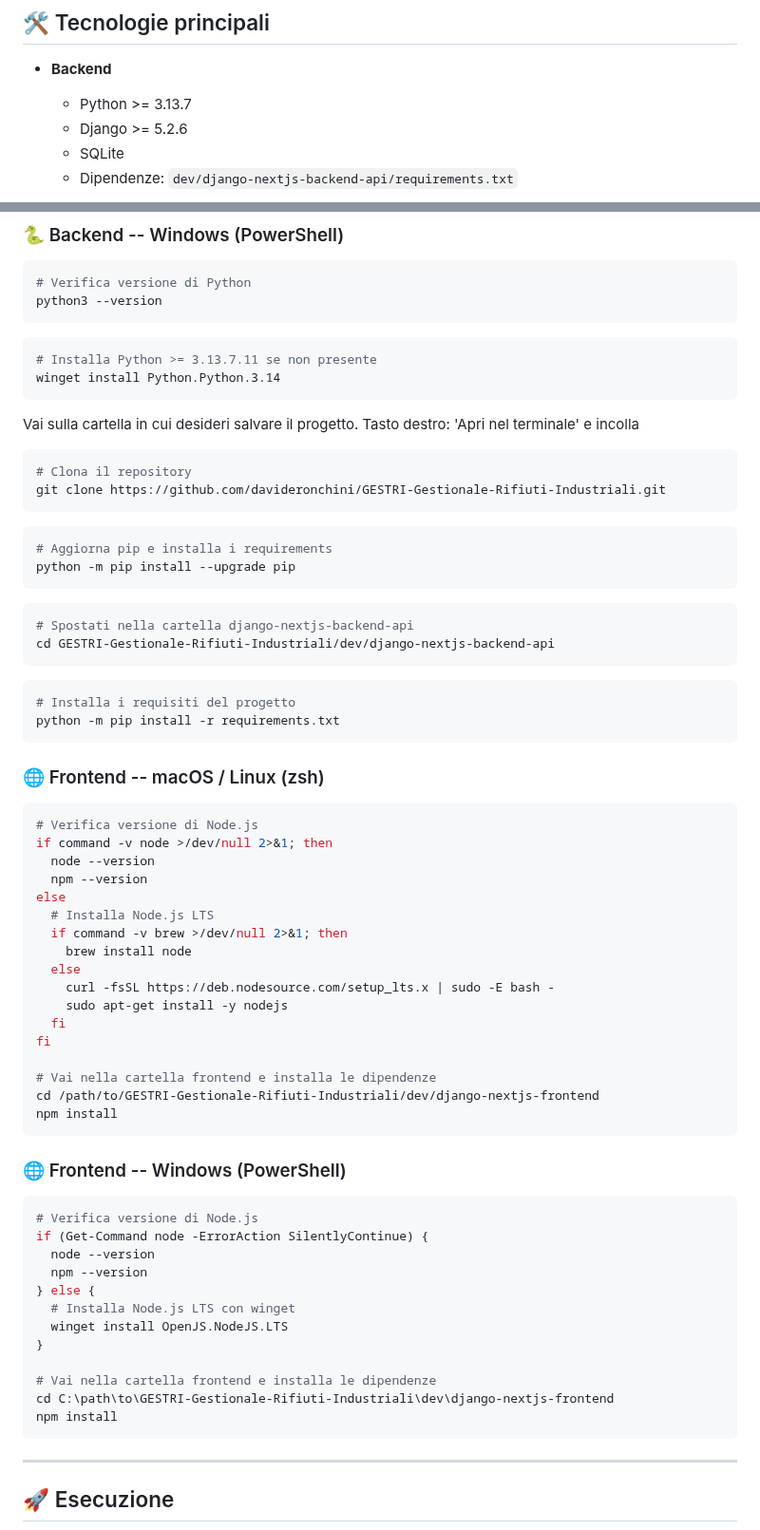
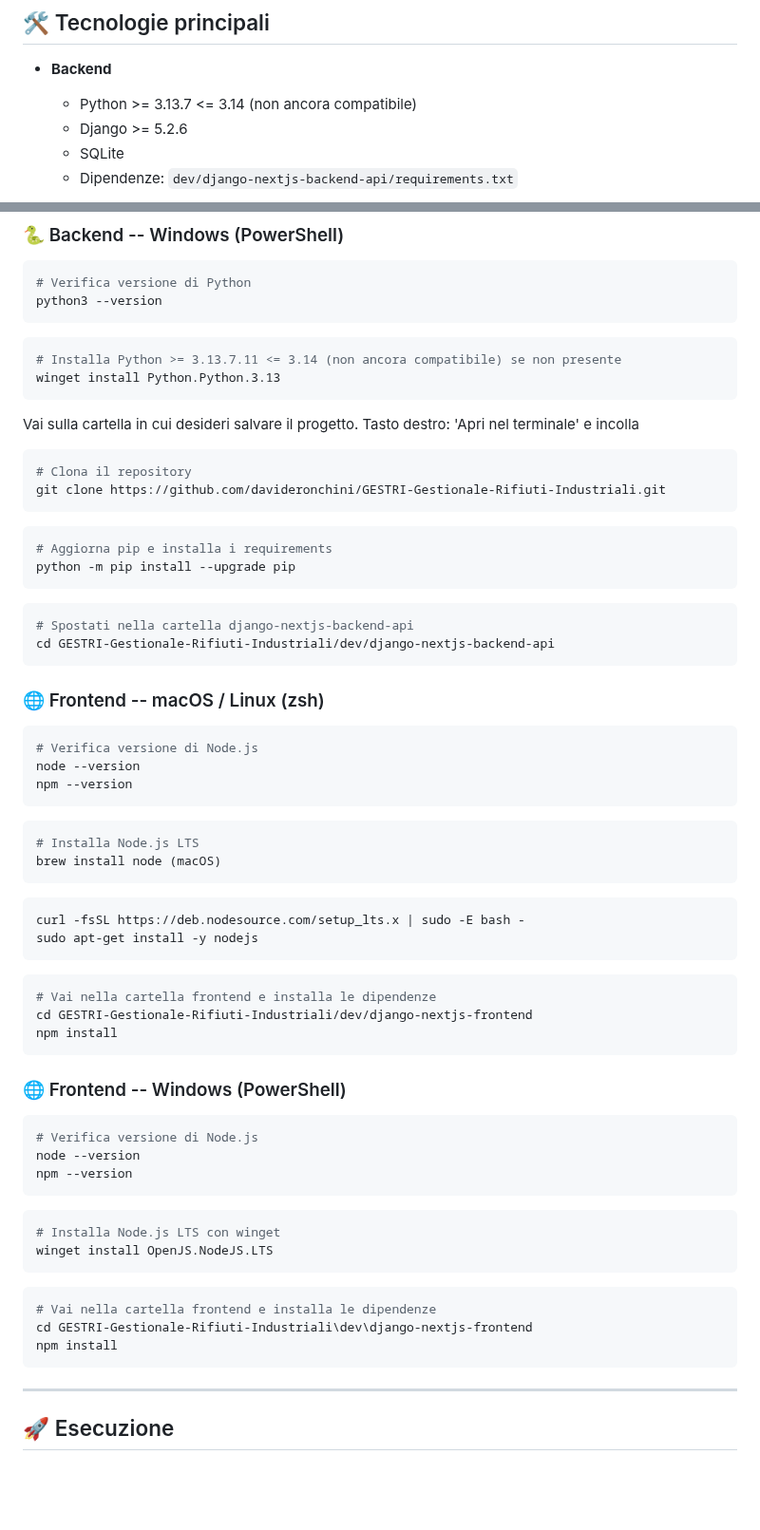
Before and after one commit to davideronchini/GESTRI-Gestionale-Rifiuti-Industriali, a Markdown page: README.md, 2 parts joined by grey strips. Shown at 95% size. Rendered like a GitHub page; blank space fills up the shorter version.

Commit message:
Revise Python and Node.js installation instructions
Updated Python version requirements and installation instructions in the README. Simplified Node.js installation steps for macOS and Windows.

````diff
--- a/README.md
+++ b/README.md
@@ -33,7 +33,7 @@ Puoi consultarla o scaricarla qui: [Tesina (PDF)](./Tesina%20-%20LaTeX/tesina.pd
 
 - **Backend**
 
-  - Python >= 3.13.7
+  - Python >= 3.13.7 <= 3.14 (non ancora compatibile)
   - Django >= 5.2.6
   - SQLite
   - Dipendenze: `dev/django-nextjs-backend-api/requirements.txt`
@@ -81,8 +81,8 @@ GESTRI-Gestionale-Rifiuti-Industriali/
 python3 --version
 ```
 ```bash
-# Installa Python >= 3.13.7.11 se non presente
-winget install Python.Python.3.14
+# Installa Python >= 3.13.7.11 <= 3.14 (non ancora compatibile) se non presente
+winget install Python.Python.3.13
 ```
 
 Vai sulla cartella in cui desideri salvare il progetto.
@@ -99,30 +99,25 @@ python -m pip install --upgrade pip
 # Spostati nella cartella django-nextjs-backend-api
 cd GESTRI-Gestionale-Rifiuti-Industriali/dev/django-nextjs-backend-api
 ```
-```bash
-# Installa i requisiti del progetto
-python -m pip install -r requirements.txt
-```
 
 ### 🌐 Frontend -- macOS / Linux (zsh)
 
 ```bash
 # Verifica versione di Node.js
-if command -v node >/dev/null 2>&1; then
-  node --version
-  npm --version
-else
-  # Installa Node.js LTS
-  if command -v brew >/dev/null 2>&1; then
-    brew install node
-  else
-    curl -fsSL https://deb.nodesource.com/setup_lts.x | sudo -E bash -
-    sudo apt-get install -y nodejs
-  fi
-fi
-
+node --version
+npm --version
+```
+```bash
+# Installa Node.js LTS
+brew install node (macOS)
+```
+```bash
+curl -fsSL https://deb.nodesource.com/setup_lts.x | sudo -E bash -
+sudo apt-get install -y nodejs
+```
+```bash
 # Vai nella cartella frontend e installa le dipendenze
-cd /path/to/GESTRI-Gestionale-Rifiuti-Industriali/dev/django-nextjs-frontend
+cd GESTRI-Gestionale-Rifiuti-Industriali/dev/django-nextjs-frontend
 npm install
 ```
 
@@ -130,19 +125,18 @@ npm install
 
 ```powershell
 # Verifica versione di Node.js
-if (Get-Command node -ErrorAction SilentlyContinue) {
-  node --version
-  npm --version
-} else {
-  # Installa Node.js LTS con winget
-  winget install OpenJS.NodeJS.LTS
-}
-
+node --version
+npm --version
+```
+```powershell
+# Installa Node.js LTS con winget
+winget install OpenJS.NodeJS.LTS
+```
+```powershell
 # Vai nella cartella frontend e installa le dipendenze
-cd C:\path\to\GESTRI-Gestionale-Rifiuti-Industriali\dev\django-nextjs-frontend
+cd GESTRI-Gestionale-Rifiuti-Industriali\dev\django-nextjs-frontend
 npm install
 ```
-
 ---
 
 ## 🚀 Esecuzione
````
Also changed, not shown: other parts of README.md (+3 -10 lines).
